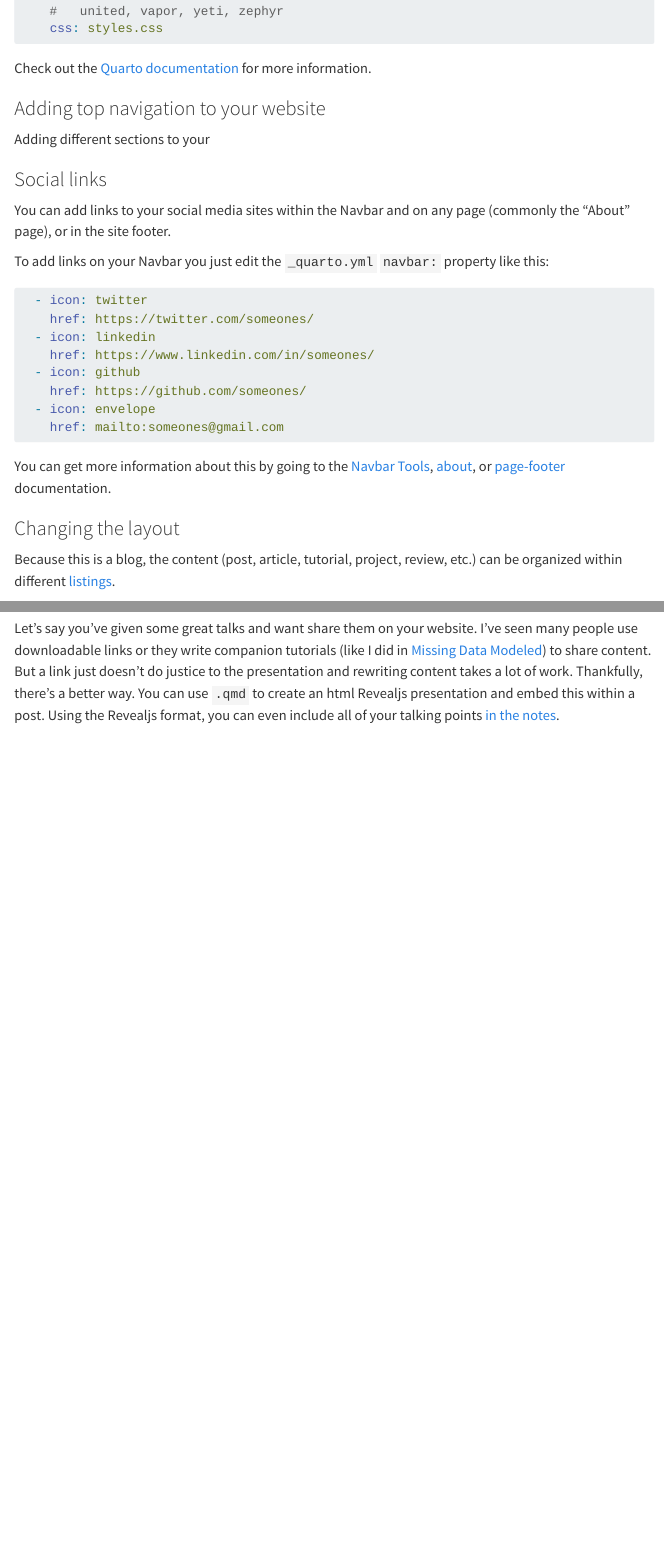
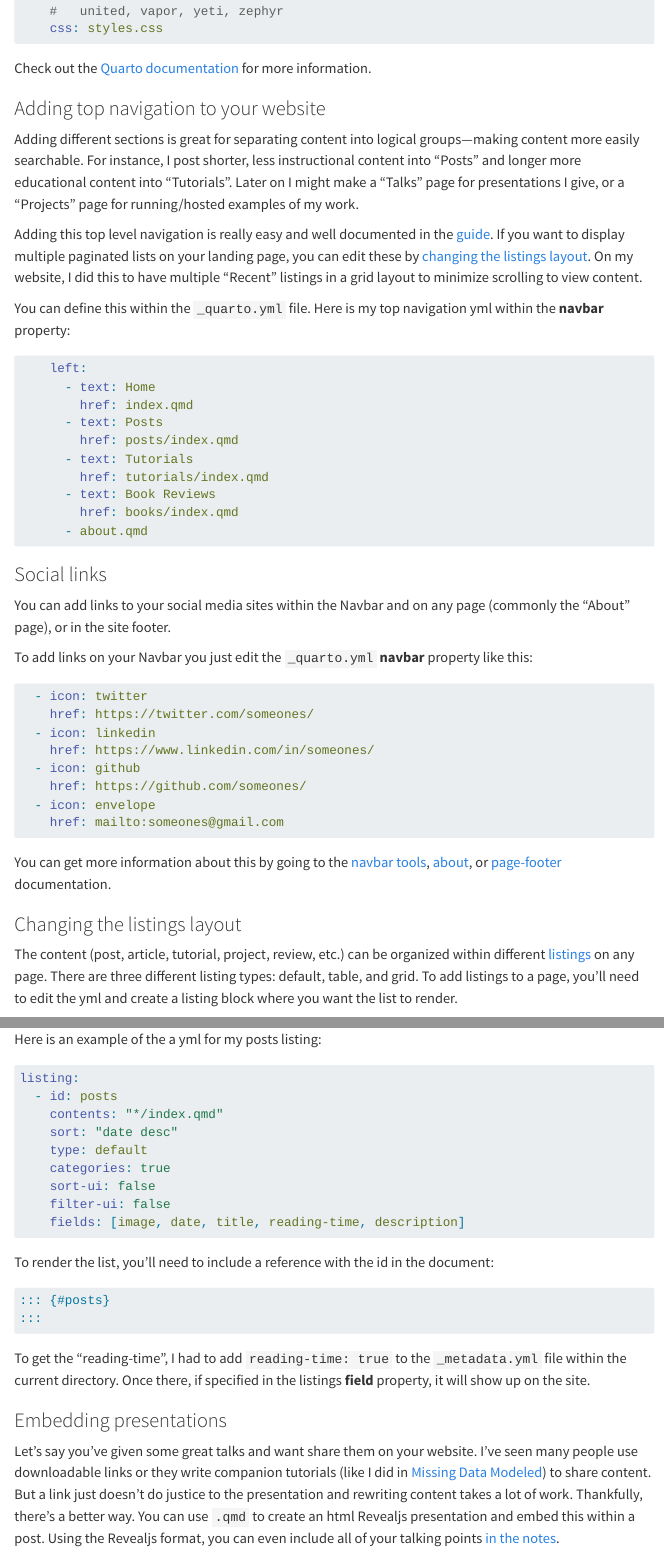
Before and after one commit to patdmob/patdmob.github.io, a Quarto document (posts/2023-02-25-making-a-quarto-website-fancy/index.qmd): the page in a window 1100 px wide, from 910 px down, and a second part further down, joined at a grey line. Rendered offline with R 4.5, knitr and Pandoc in place of Quarto, with nearby package versions; menus at the side of the page are left out.

Commit message:
finished making quarto fancy post

````diff
--- a/posts/2023-02-18-making-a-quarto-website-fancy/index.qmd
+++ b/posts/2023-02-25-making-a-quarto-website-fancy/index.qmd
@@ -11,7 +11,6 @@ layout: post
 author: Patrick D. Mobley
 title: "Making a Quarto Website Fancy"
 toc: true
-image: quarto-2023-02-17.png
-draft: true
+image: quarto-fancy.png
 ---
 
@@ -46,13 +45,28 @@ Check out the [Quarto documentation](https://quarto.org/docs/output-formats/html
 
 ### Adding top navigation to your website
 
-Adding different sections to your
+Adding different sections is great for separating content into logical groups---making content more easily searchable. For instance, I post shorter, less instructional content into "Posts" and longer more educational content into "Tutorials". Later on I might make a "Talks" page for presentations I give, or a "Projects" page for running/hosted examples of my work.
 
+Adding this top level navigation is really easy and well documented in the [guide](https://quarto.org/docs/websites/website-navigation.html#top-navigation). If you want to display multiple paginated lists on your landing page, you can edit these by [changing the listings layout](#changing-the-listings-layout). On my website, I did this to have multiple "Recent" listings in a grid layout to minimize scrolling to view content.
+
+You can define this within the `_quarto.yml` file. Here is my top navigation yml within the **navbar** property:
+```yml
+    left:
+      - text: Home
+        href: index.qmd
+      - text: Posts
+        href: posts/index.qmd
+      - text: Tutorials
+        href: tutorials/index.qmd
+      - text: Book Reviews
+        href: books/index.qmd
+      - about.qmd
+```
 ### Social links
 
 You can add links to your social media sites within the Navbar and on any page (commonly the "About" page), or in the site footer.
 
-To add links on your Navbar you just edit the `_quarto.yml` `navbar:` property like this:
+To add links on your Navbar you just edit the `_quarto.yml` **navbar** property like this:
 
 ```yml
   - icon: twitter
@@ -64,11 +78,33 @@ To add links on your Navbar you just edit the `_quarto.yml` `navbar:` property l
   - icon: envelope
     href: mailto:someones@gmail.com
 ```
-You can get more information about this by going to the [Navbar Tools](https://quarto.org/docs/prerelease/1.3/website-nav.html#navbar-tools), [about](https://quarto.org/docs/websites/website-about.html), or [page-footer](https://quarto.org/docs/websites/website-navigation.html#page-footer) documentation.
+You can get more information about this by going to the [navbar tools](https://quarto.org/docs/prerelease/1.3/website-nav.html#navbar-tools), [about](https://quarto.org/docs/websites/website-about.html), or [page-footer](https://quarto.org/docs/websites/website-navigation.html#page-footer) documentation.
 
-### Changing the layout
+### Changing the listings layout
 
-Because this is a blog, the content (post, article, tutorial, project, review, etc.) can be organized within different [listings](https://quarto.org/docs/websites/website-listings.html).
+The content (post, article, tutorial, project, review, etc.) can be organized within different [listings](https://quarto.org/docs/websites/website-listings.html) on any page. There are three different listing types: default, table, and grid. To add listings to a page, you'll need to edit the yml and create a listing block where you want the list to render.
+
+Here is an example of the a yml for my posts listing:
+```yml
+listing:
+  - id: posts
+    contents: "*/index.qmd"
+    sort: "date desc"
+    type: default
+    categories: true
+    sort-ui: false
+    filter-ui: false
+    fields: [image, date, title, reading-time, description]
+```
+
+To render the list, you'll need to include a reference with the id in the document:
+
+```md
+::: {#posts}
+:::
+```
+
+To get the "reading-time", I had to add `reading-time: true` to the `_metadata.yml` file within the current directory. Once there, if specified in the listings **field** property, it will show up on the site.
 
 ### Embedding presentations
 
````
Also changed, not shown: posts/2023-02-25-making-a-quarto-website-fancy/comments repo.png (renamed from posts/2023-02-18-making-a-quarto-website-fancy/comments repo.png), posts/2023-02-25-making-a-quarto-website-fancy/embedded-slideshow.png (renamed from posts/2023-02-18-making-a-quarto-website-fancy/embedded-slideshow.png), posts/2023-02-25-making-a-quarto-website-fancy/github-issue.png (renamed from posts/2023-02-18-making-a-quarto-website-fancy/github-issue.png), posts/2023-02-25-making-a-quarto-website-fancy/navbar-with-logo.png (renamed from posts/2023-02-18-making-a-quarto-website-fancy/navbar-with-logo.png), posts/2023-02-25-making-a-quarto-website-fancy/navbar-with-title.png (renamed from posts/2023-02-18-making-a-quarto-website-fancy/navbar-with-title.png), posts/2023-02-25-making-a-quarto-website-fancy/quarto-fancy.png (renamed from posts/2023-02-18-making-a-quarto-website-fancy/quarto-2023-02-17.png), posts/2023-02-25-making-a-quarto-website-fancy/see-all.png (renamed from posts/2023-02-18-making-a-quarto-website-fancy/see-all.png), posts/2023-02-25-making-a-quarto-website-fancy/index.qmd (55 more changed lines), 2 other files.
